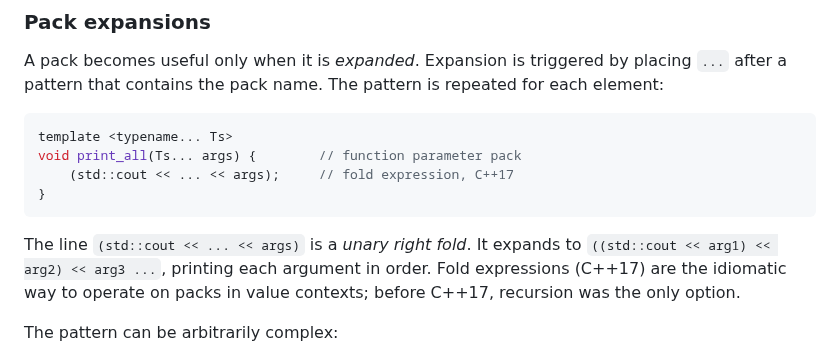
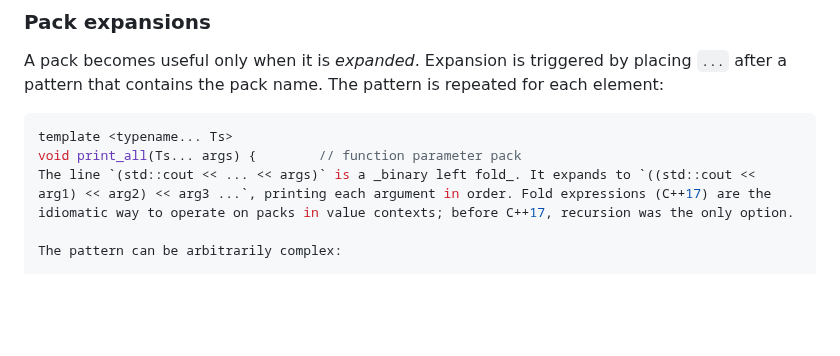
Before and after one commit to nachose/cpp_idioms_book, a Markdown page: my-ebook/chapter_32.md, the part around the change. Drawn GitHub-style; blank space fills up the shorter version.

Commit message:
Update my-ebook/chapter_32.md
Co-authored-by: gemini-code-assist[bot] <176961590+gemini-code-assist[bot]@users.noreply.github.com>

````diff
--- a/my-ebook/chapter_32.md
+++ b/my-ebook/chapter_32.md
@@ -41,11 +41,7 @@ A pack becomes useful only when it is _expanded_. Expansion is triggered by plac
 ```cpp
 template <typename... Ts>
 void print_all(Ts... args) {        // function parameter pack
-    (std::cout << ... << args);     // fold expression, C++17
-}
-```
-
-The line `(std::cout << ... << args)` is a _unary right fold_. It expands to `((std::cout << arg1) << arg2) << arg3 ...`, printing each argument in order. Fold expressions (C++17) are the idiomatic way to operate on packs in value contexts; before C++17, recursion was the only option.
+The line `(std::cout << ... << args)` is a _binary left fold_. It expands to `((std::cout << arg1) << arg2) << arg3 ...`, printing each argument in order. Fold expressions (C++17) are the idiomatic way to operate on packs in value contexts; before C++17, recursion was the only option.
 
 The pattern can be arbitrarily complex:
 
````
